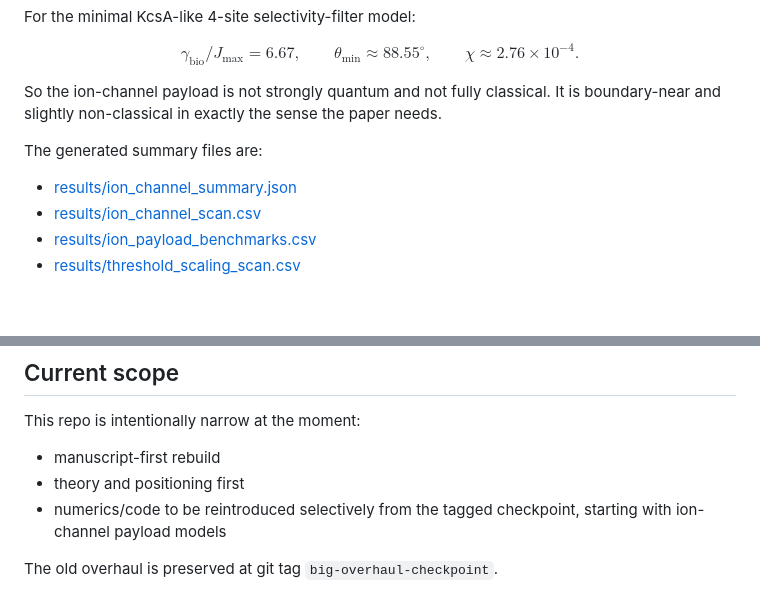
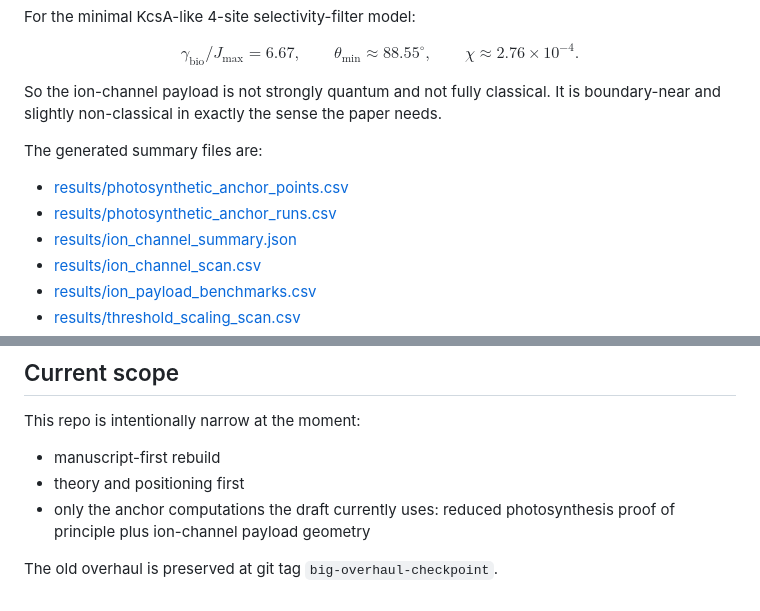
Before and after one commit to todd866/decoherence-dimensional-collapse, a Markdown page: README.md, 2 parts joined by grey strips. GitHub-like rendering; blank space fills up the shorter version.

```diff
--- a/README.md
+++ b/README.md
@@ -63,6 +63,8 @@ boundary-near and slightly non-classical in exactly the sense the paper needs.
 
 The generated summary files are:
 
+- [results/photosynthetic_anchor_points.csv](/Users/iantodd/Projects/highdimensional/physics/70_decoherence_dimensional_collapse/results/photosynthetic_anchor_points.csv)
+- [results/photosynthetic_anchor_runs.csv](/Users/iantodd/Projects/highdimensional/physics/70_decoherence_dimensional_collapse/results/photosynthetic_anchor_runs.csv)
 - [results/ion_channel_summary.json](/Users/iantodd/Projects/highdimensional/physics/70_decoherence_dimensional_collapse/results/ion_channel_summary.json)
 - [results/ion_channel_scan.csv](/Users/iantodd/Projects/highdimensional/physics/70_decoherence_dimensional_collapse/results/ion_channel_scan.csv)
 - [results/ion_payload_benchmarks.csv](/Users/iantodd/Projects/highdimensional/physics/70_decoherence_dimensional_collapse/results/ion_payload_benchmarks.csv)
@@ -208,6 +234,6 @@ This repo is intentionally narrow at the moment:
 
 - manuscript-first rebuild
 - theory and positioning first
-- numerics/code to be reintroduced selectively from the tagged checkpoint, starting with ion-channel payload models
+- only the anchor computations the draft currently uses: reduced photosynthesis proof of principle plus ion-channel payload geometry
 
 The old overhaul is preserved at git tag `big-overhaul-checkpoint`.
```
Also changed, not shown: other parts of README.md (+27 -3 lines), reader_guide.md (+1 -1 lines), figures/biological_anchor_map.png, 11 other files.
